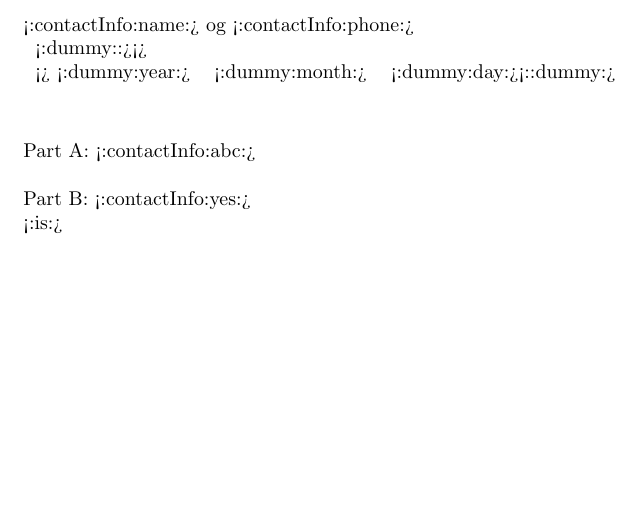
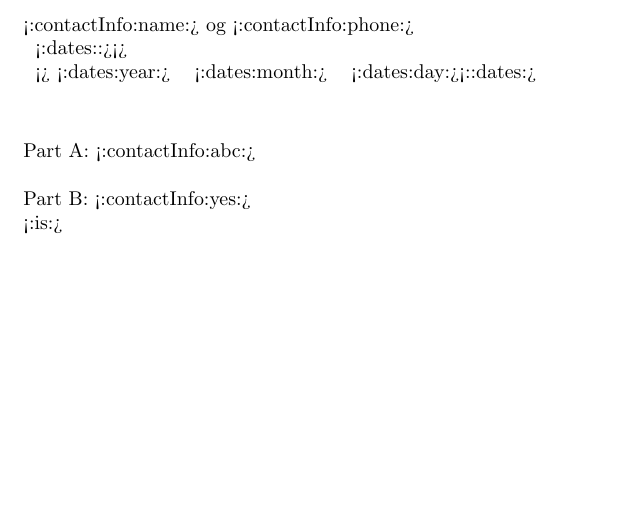
Before and after one commit to helgihalldorsson/latex-template-compiler, a LaTeX problem sheet (example/template/template.tex): part of the page, cut so that both start at the same text. Compiled offline with pdfLaTeX.

Commit message:
Changed example slightly

```diff
--- a/example/template/template.tex
+++ b/example/template/template.tex
@@ -4,8 +4,8 @@
 
 	<:contactInfo:name:> og <:contactInfo:phone:>
 
-	\begin{tabular}{lll}<:dummy::><>\\<>
-		<:dummy:year:> & <:dummy:month:> & <:dummy:day:><::dummy:>
+	\begin{tabular}{lll}<:dates::><>\\<>
+		<:dates:year:> & <:dates:month:> & <:dates:day:><::dates:>
 	\end{tabular}
 
 	\vspace{1cm}
```
Also changed, not shown: 1 other file.
